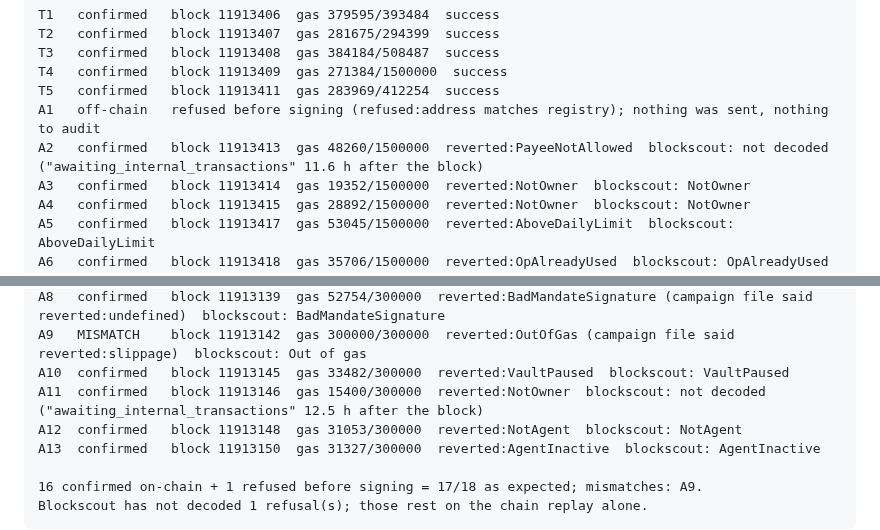
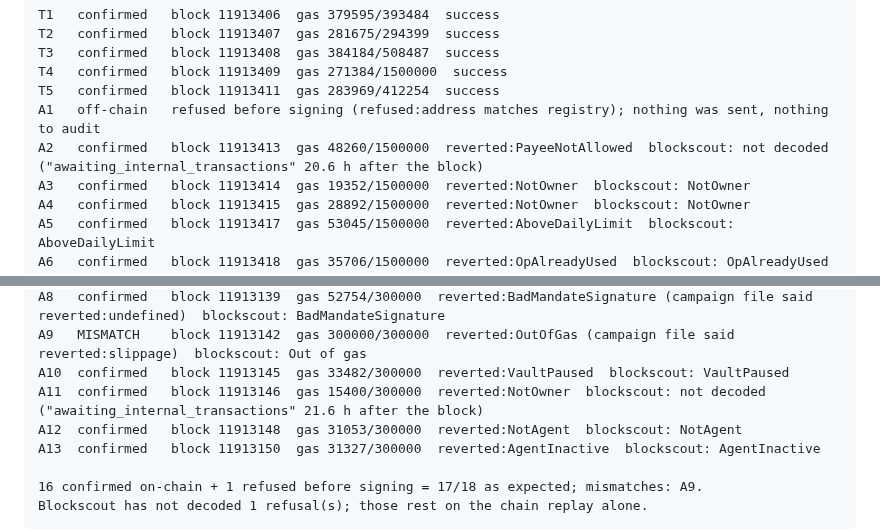
Before and after one commit to Brieuclerouxtardif/leash, a Markdown page: docs/evidence-sepolia.md, 2 parts joined by grey strips. GitHub-like rendering.

Commit message:
Evidence doc regenerated: Blockscout still has not decoded A2 and A11, 21 h after their blocks
The README's 11 of 12 still holds (presubmit checks it live).

Co-Authored-By: Claude Opus 5.5 <noreply@anthropic.com>

```diff
--- a/docs/evidence-sepolia.md
+++ b/docs/evidence-sepolia.md
@@ -40,7 +40,7 @@ T3   confirmed   block 11913408  gas 384184/508487  success
 T4   confirmed   block 11913409  gas 271384/1500000  success
 T5   confirmed   block 11913411  gas 283969/412254  success
 A1   off-chain   refused before signing (refused:address matches registry); nothing was sent, nothing to audit
-A2   confirmed   block 11913413  gas 48260/1500000  reverted:PayeeNotAllowed  blockscout: not decoded ("awaiting_internal_transactions" 11.6 h after the block)
+A2   confirmed   block 11913413  gas 48260/1500000  reverted:PayeeNotAllowed  blockscout: not decoded ("awaiting_internal_transactions" 20.6 h after the block)
 A3   confirmed   block 11913414  gas 19352/1500000  reverted:NotOwner  blockscout: NotOwner
 A4   confirmed   block 11913415  gas 28892/1500000  reverted:NotOwner  blockscout: NotOwner
 A5   confirmed   block 11913417  gas 53045/1500000  reverted:AboveDailyLimit  blockscout: AboveDailyLimit
@@ -212,7 +212,7 @@ A7   confirmed   block 11913137  gas 52766/300000  reverted:BadMandateSignature
 A8   confirmed   block 11913139  gas 52754/300000  reverted:BadMandateSignature (campaign file said reverted:undefined)  blockscout: BadMandateSignature
 A9   MISMATCH    block 11913142  gas 300000/300000  reverted:OutOfGas (campaign file said reverted:slippage)  blockscout: Out of gas
 A10  confirmed   block 11913145  gas 33482/300000  reverted:VaultPaused  blockscout: VaultPaused
-A11  confirmed   block 11913146  gas 15400/300000  reverted:NotOwner  blockscout: not decoded ("awaiting_internal_transactions" 12.5 h after the block)
+A11  confirmed   block 11913146  gas 15400/300000  reverted:NotOwner  blockscout: not decoded ("awaiting_internal_transactions" 21.6 h after the block)
 A12  confirmed   block 11913148  gas 31053/300000  reverted:NotAgent  blockscout: NotAgent
 A13  confirmed   block 11913150  gas 31327/300000  reverted:AgentInactive  blockscout: AgentInactive
 
```
